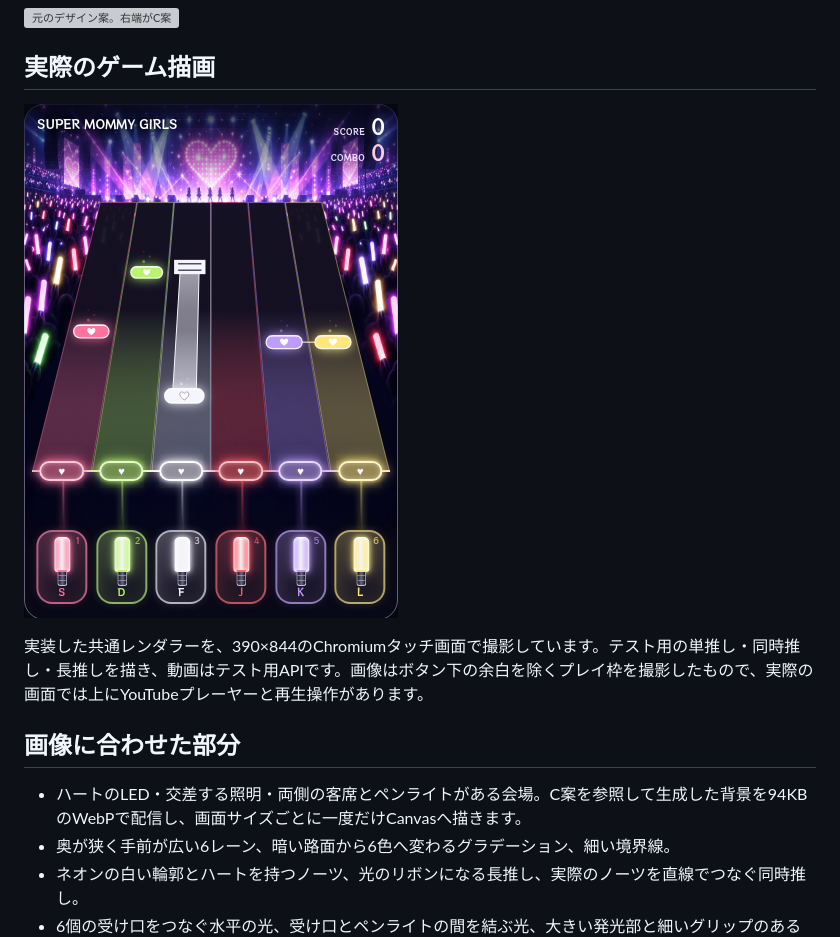
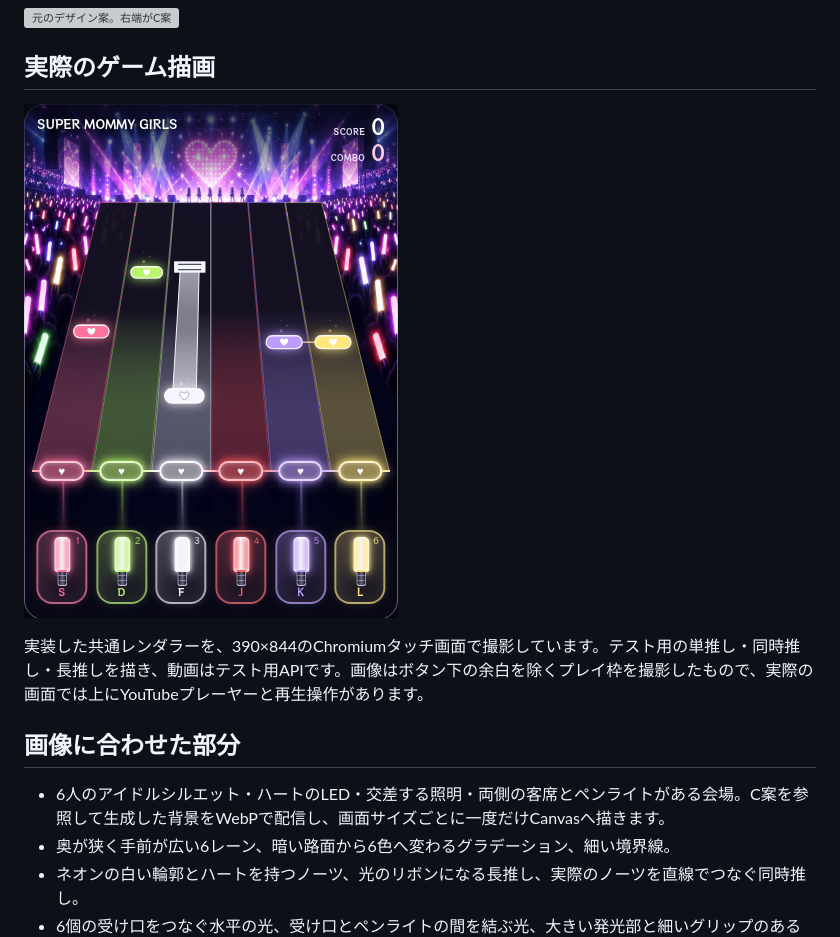
Before and after one commit to tkisland/hey-rtm-game, a Markdown page: docs/design/concept-c.md, the part around the change. Rendered like a GitHub page; pictures changed too: docs/design/concept-c-implemented.png; grey boxes are pictures that could not be loaded.

```diff
--- a/docs/design/concept-c.md
+++ b/docs/design/concept-c.md
@@ -12,7 +12,7 @@
 
 ## 画像に合わせた部分
 
-- ハートのLED・交差する照明・両側の客席とペンライトがある会場。C案を参照して生成した背景を94KBのWebPで配信し、画面サイズごとに一度だけCanvasへ描きます。
+- 6人のアイドルシルエット・ハートのLED・交差する照明・両側の客席とペンライトがある会場。C案を参照して生成した背景をWebPで配信し、画面サイズごとに一度だけCanvasへ描きます。
 - 奥が狭く手前が広い6レーン、暗い路面から6色へ変わるグラデーション、細い境界線。
 - ネオンの白い輪郭とハートを持つノーツ、光のリボンになる長推し、実際のノーツを直線でつなぐ同時推し。
 - 6個の受け口をつなぐ水平の光、受け口とペンライトの間を結ぶ光、大きい発光部と細いグリップのあるボタン。
```
Also changed, not shown: 3 other files.
